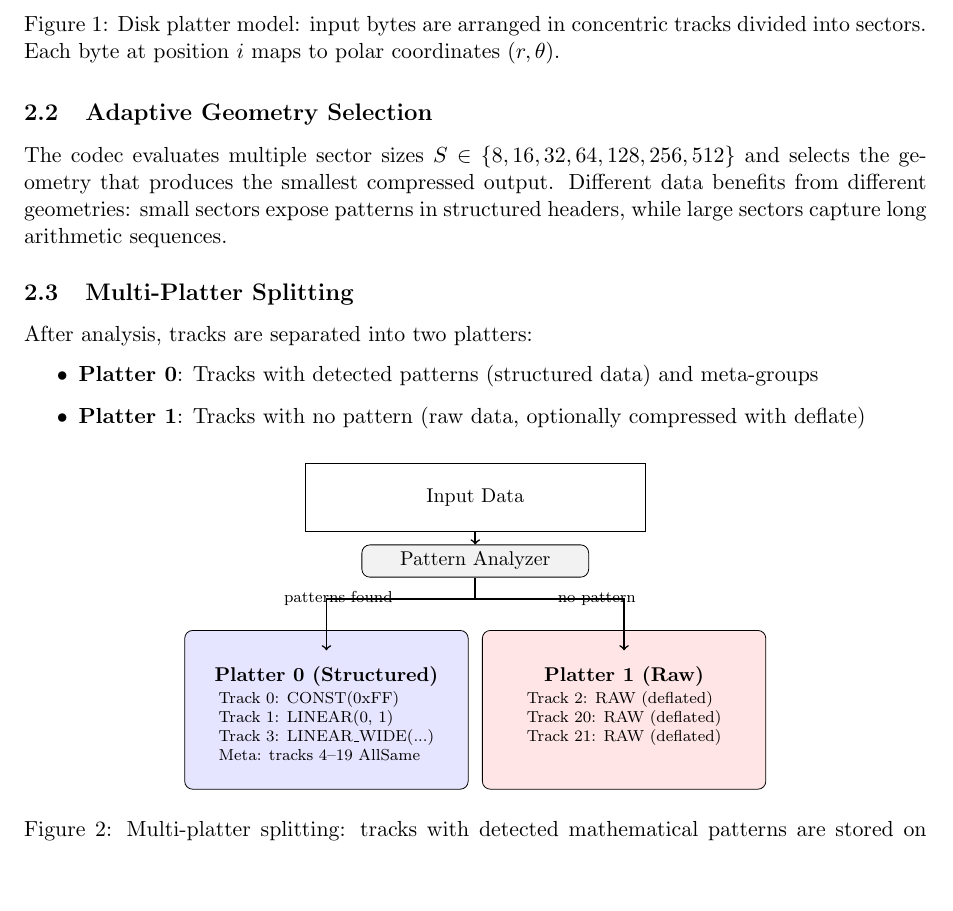
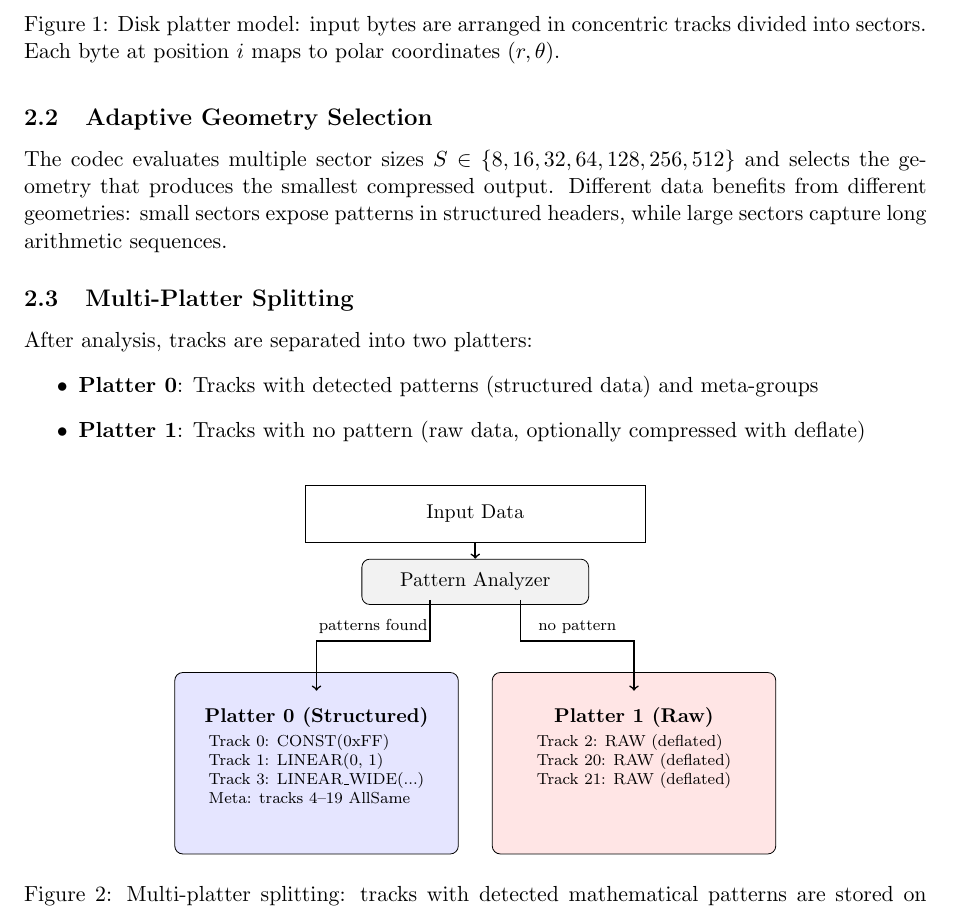
Before and after one commit to pfworks/PolynomiaZ, a LaTeX paper (doc/whitepaper.tex): part of page 2 of 9, cut so that both start at the same text, the shorter picture padded with empty space. Compiled offline with pdfLaTeX.

Commit message:
Fix Figure 2: labels above flow lines, more vertical space for box content

```diff
--- a/doc/whitepaper.tex
+++ b/doc/whitepaper.tex
@@ -94,27 +94,30 @@ After analysis, tracks are separated into two platters:
 
 \begin{figure}[h]
 \centering
-\begin{tikzpicture}[scale=0.75, every node/.style={font=\small}]
+\begin{tikzpicture}[scale=0.8, every node/.style={font=\small}]
   % Input
-  \node[draw, minimum width=6cm, minimum height=1.2cm] (input) at (0,5) {Input Data};
+  \node[draw, minimum width=6cm, minimum height=1cm] (input) at (0,6) {Input Data};
 
   % Analyzer
-  \node[draw, rounded corners, fill=gray!10, minimum width=4cm] (analyze) at (0,3.5) {Pattern Analyzer};
+  \node[draw, rounded corners, fill=gray!10, minimum width=4cm, minimum height=0.8cm] (analyze) at (0,4.5) {Pattern Analyzer};
 
   % Platter 0
-  \node[draw, rounded corners, fill=blue!10, minimum width=5cm, minimum height=2.8cm] (p0) at (-3.5,0) {};
-  \node[font=\small\bfseries, anchor=north] at (-3.5, 1.2) {Platter 0 (Structured)};
-  \node[font=\scriptsize, align=left, anchor=north] at (-3.5, 0.6) {Track 0: CONST(0xFF)\\Track 1: LINEAR(0, 1)\\Track 3: LINEAR\_WIDE(...)\\Meta: tracks 4--19 AllSame};
+  \node[draw, rounded corners, fill=blue!10, minimum width=5cm, minimum height=3.2cm] (p0) at (-3.5,0.5) {};
+  \node[font=\small\bfseries, anchor=north] at (-3.5, 1.9) {Platter 0 (Structured)};
+  \node[font=\scriptsize, align=left, anchor=north] at (-3.5, 1.3) {Track 0: CONST(0xFF)\\Track 1: LINEAR(0, 1)\\Track 3: LINEAR\_WIDE(...)\\Meta: tracks 4--19 AllSame};
 
   % Platter 1
-  \node[draw, rounded corners, fill=red!10, minimum width=5cm, minimum height=2.8cm] (p1) at (3.5,0) {};
-  \node[font=\small\bfseries, anchor=north] at (3.5, 1.2) {Platter 1 (Raw)};
-  \node[font=\scriptsize, align=left, anchor=north] at (3.5, 0.6) {Track 2: RAW (deflated)\\Track 20: RAW (deflated)\\Track 21: RAW (deflated)};
+  \node[draw, rounded corners, fill=red!10, minimum width=5cm, minimum height=3.2cm] (p1) at (3.5,0.5) {};
+  \node[font=\small\bfseries, anchor=north] at (3.5, 1.9) {Platter 1 (Raw)};
+  \node[font=\scriptsize, align=left, anchor=north] at (3.5, 1.3) {Track 2: RAW (deflated)\\Track 20: RAW (deflated)\\Track 21: RAW (deflated)};
 
   % Arrows
   \draw[->, thick] (input) -- (analyze);
-  \draw[->, thick] (analyze.south) -- ++(0,-0.5) -| (-3.5, 1.4) node[pos=0.25, left, font=\scriptsize] {patterns found};
-  \draw[->, thick] (analyze.south) -- ++(0,-0.5) -| (3.5, 1.4) node[pos=0.25, right, font=\scriptsize] {no pattern};
+  \draw[->, thick] (-1,4.1) -- (-1,3.2) -- (-3.5,3.2) -- (-3.5,2.1);
+  \draw[->, thick] (1,4.1) -- (1,3.2) -- (3.5,3.2) -- (3.5,2.1);
+  % Labels above the horizontal lines
+  \node[font=\scriptsize, above] at (-2.25,3.2) {patterns found};
+  \node[font=\scriptsize, above] at (2.25,3.2) {no pattern};
 \end{tikzpicture}
 \caption{Multi-platter splitting: tracks with detected mathematical patterns are stored on Platter 0 with compact function descriptors; unmatched tracks go to Platter 1 with optional deflate compression.}
 \end{figure}
```
Also changed, not shown: doc/whitepaper.pdf.
